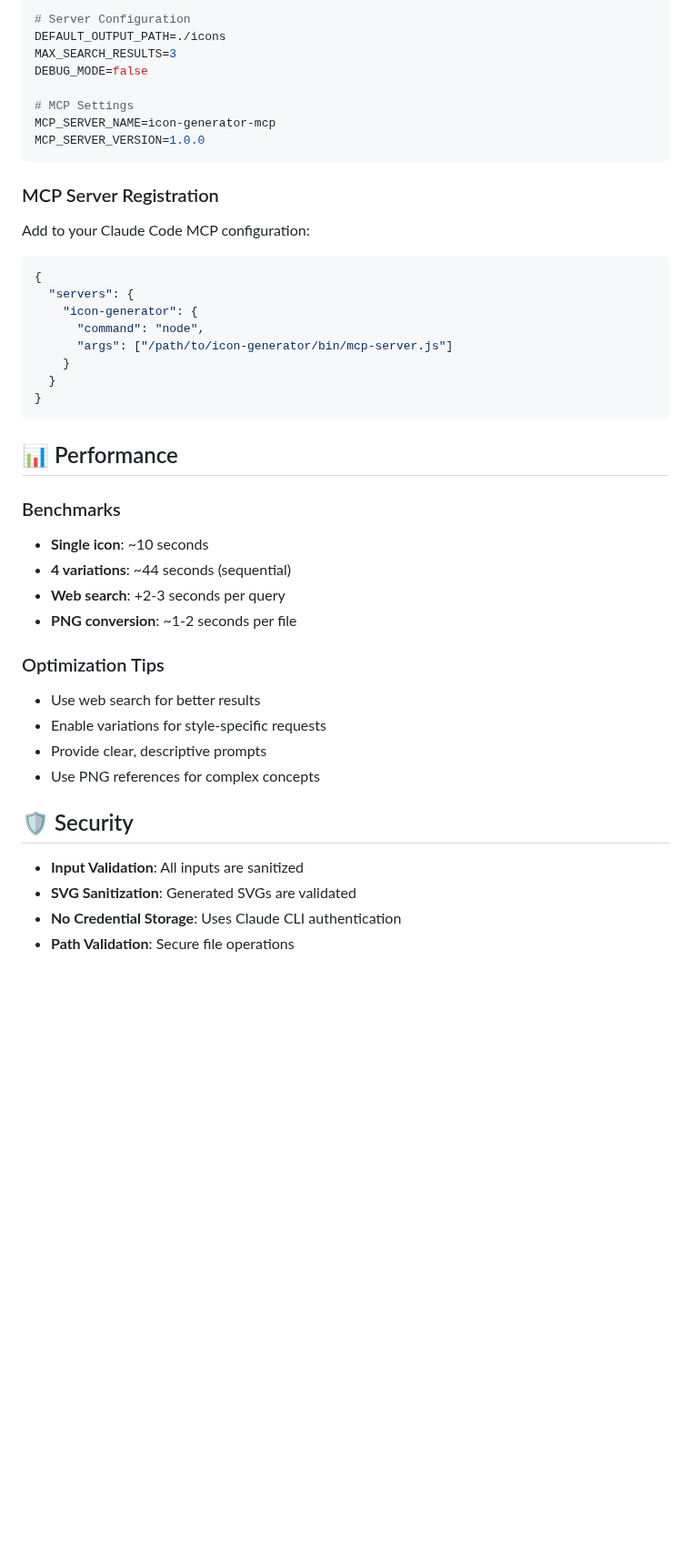
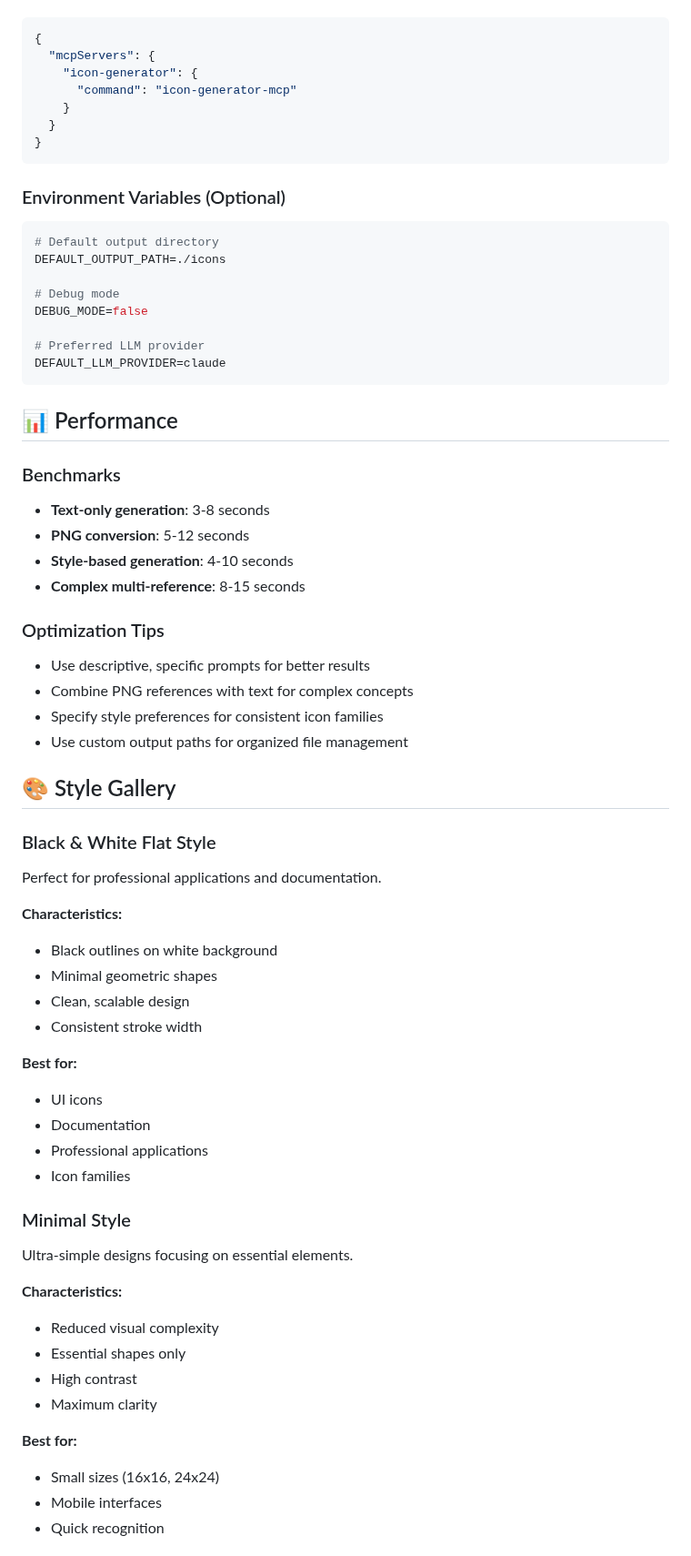
Before and after one commit to niels-oz/icon-generator-mcp, a Markdown page: README.md, the part around one of its changes. Shown at 91% size. Drawn GitHub-style; blank space fills up the shorter version.

Commit message:
improved the readme with same examples

````diff
--- a/README.md
+++ b/README.md
@@ -233,44 +248,68 @@ GOOGLE_SEARCH_ENGINE_ID=your_engine_id
 
-# Server Configuration
-DEFAULT_OUTPUT_PATH=./icons
-MAX_SEARCH_RESULTS=3
-DEBUG_MODE=false
-
-# MCP Settings
-MCP_SERVER_NAME=icon-generator-mcp
-MCP_SERVER_VERSION=1.0.0
-```
-
-### MCP Server Registration
-Add to your Claude Code MCP configuration:
 ```json
 {
-  "servers": {
+  "mcpServers": {
     "icon-generator": {
-      "command": "node",
-      "args": ["/path/to/icon-generator/bin/mcp-server.js"]
+      "command": "icon-generator-mcp"
     }
   }
 }
 ```
 
+### Environment Variables (Optional)
+```env
+# Default output directory
+DEFAULT_OUTPUT_PATH=./icons
+
+# Debug mode
+DEBUG_MODE=false
+
+# Preferred LLM provider
+DEFAULT_LLM_PROVIDER=claude
+```
+
 ## 📊 Performance
 
 ### Benchmarks
-- **Single icon**: ~10 seconds
-- **4 variations**: ~44 seconds (sequential)
-- **Web search**: +2-3 seconds per query
-- **PNG conversion**: ~1-2 seconds per file
+- **Text-only generation**: 3-8 seconds
+- **PNG conversion**: 5-12 seconds
+- **Style-based generation**: 4-10 seconds
+- **Complex multi-reference**: 8-15 seconds
 
 ### Optimization Tips
-- Use web search for better results
-- Enable variations for style-specific requests
-- Provide clear, descriptive prompts
-- Use PNG references for complex concepts
+- Use descriptive, specific prompts for better results
+- Combine PNG references with text for complex concepts
+- Specify style preferences for consistent icon families
+- Use custom output paths for organized file management
 
-## 🛡️ Security
+## 🎨 Style Gallery
 
-- **Input Validation**: All inputs are sanitized
-- **SVG Sanitization**: Generated SVGs are validated
-- **No Credential Storage**: Uses Claude CLI authentication
-- **Path Validation**: Secure file operations
+### Black & White Flat Style
+Perfect for professional applications and documentation.
+
+**Characteristics:**
+- Black outlines on white background
+- Minimal geometric shapes
+- Clean, scalable design
+- Consistent stroke width
+
+**Best for:**
+- UI icons
+- Documentation
+- Professional applications
+- Icon families
+
+### Minimal Style
+Ultra-simple designs focusing on essential elements.
+
+**Characteristics:**
+- Reduced visual complexity
+- Essential shapes only
+- High contrast
+- Maximum clarity
+
+**Best for:**
+- Small sizes (16x16, 24x24)
+- Mobile interfaces
+- Quick recognition
+
````
Also changed, not shown: other parts of README.md (+232 -413 lines).
